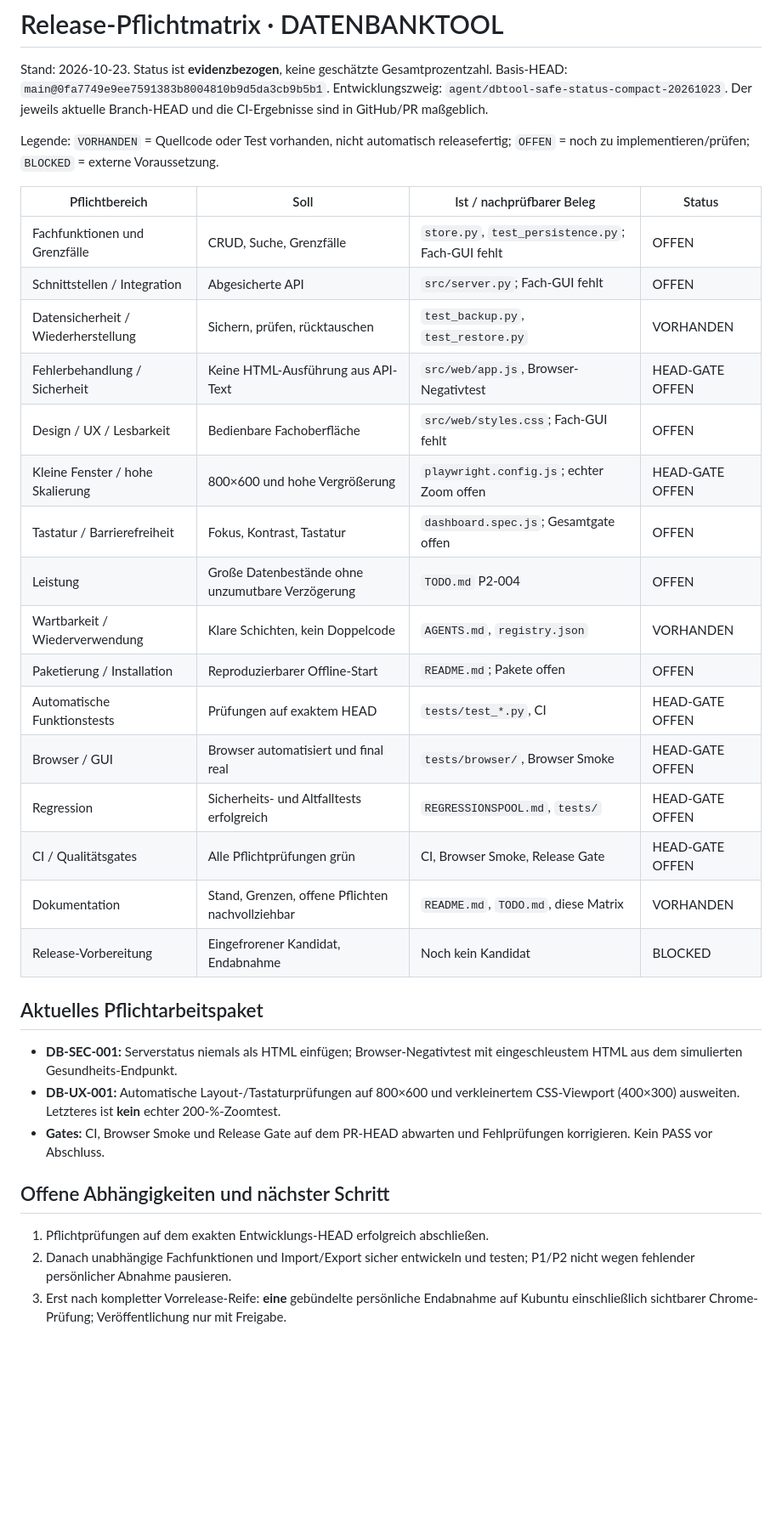
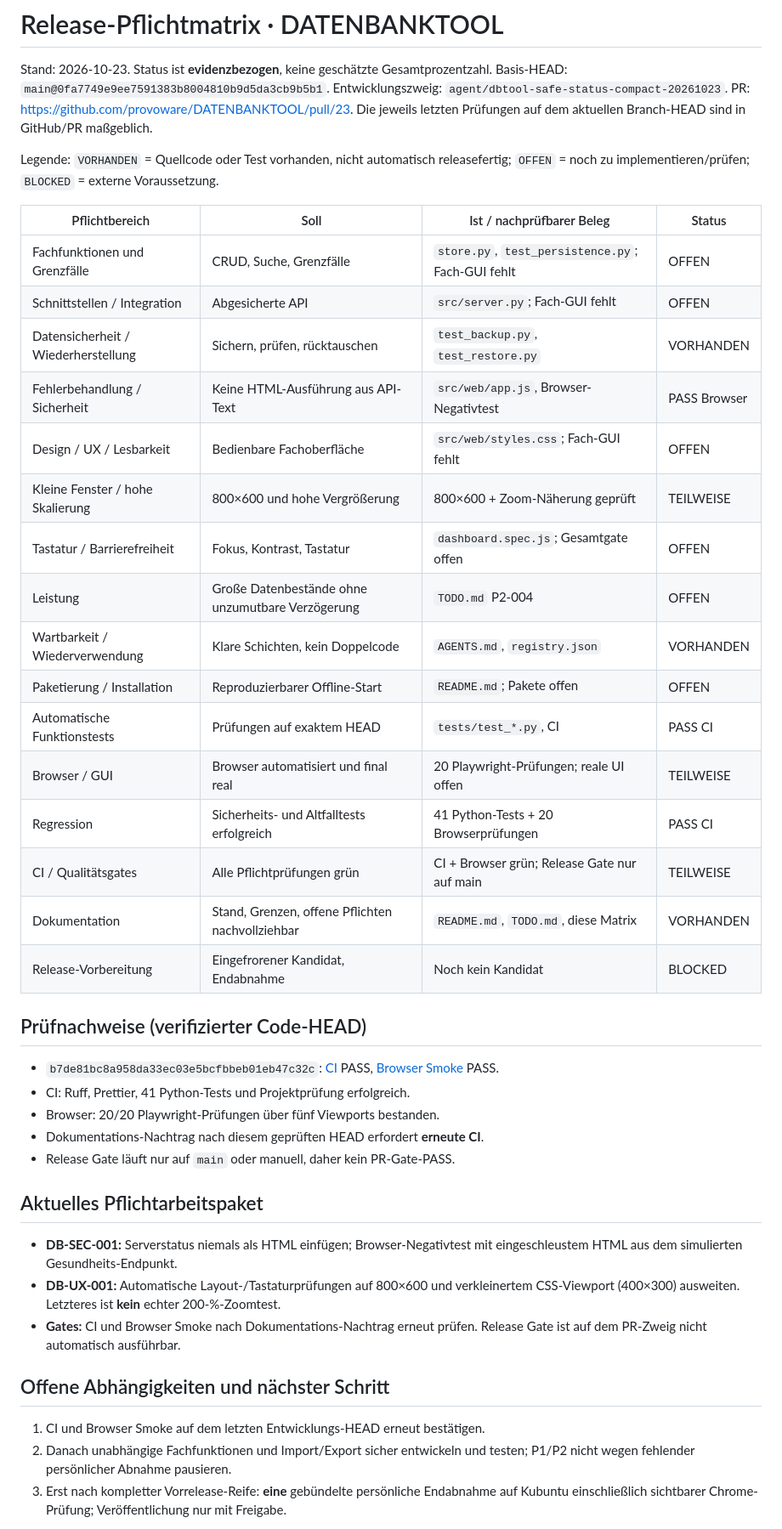
Before and after one commit to provoware/DATENBANKTOOL, a Markdown page: docs/RELEASE_PFLICHTMATRIX.md, the part around the change. Shown at 85% size. Rendered like a GitHub page; blank space fills up the shorter version.

Commit message:
docs(release): record 41 Python and 20 browser test evidence, keep final gates open

```diff
--- a/docs/RELEASE_PFLICHTMATRIX.md
+++ b/docs/RELEASE_PFLICHTMATRIX.md
@@ -3,7 +3,8 @@
 Stand: 2026-10-23. Status ist **evidenzbezogen**, keine geschätzte Gesamtprozentzahl.
 Basis-HEAD: `main@0fa7749e9ee7591383b8004810b9d5da3cb9b5b1`.
 Entwicklungszweig: `agent/dbtool-safe-status-compact-20261023`.
-Der jeweils aktuelle Branch-HEAD und die CI-Ergebnisse sind in GitHub/PR maßgeblich.
+PR: https://github.com/provoware/DATENBANKTOOL/pull/23.
+Die jeweils letzten Prüfungen auf dem aktuellen Branch-HEAD sind in GitHub/PR maßgeblich.
 
 Legende: `VORHANDEN` = Quellcode oder Test vorhanden, nicht automatisch releasefertig;
 `OFFEN` = noch zu implementieren/prüfen; `BLOCKED` = externe Voraussetzung.
@@ -13,19 +14,29 @@ Legende: `VORHANDEN` = Quellcode oder Test vorhanden, nicht automatisch releasef
 | Fachfunktionen und Grenzfälle | CRUD, Suche, Grenzfälle | `store.py`, `test_persistence.py`; Fach-GUI fehlt | OFFEN |
 | Schnittstellen / Integration | Abgesicherte API | `src/server.py`; Fach-GUI fehlt | OFFEN |
 | Datensicherheit / Wiederherstellung | Sichern, prüfen, rücktauschen | `test_backup.py`, `test_restore.py` | VORHANDEN |
-| Fehlerbehandlung / Sicherheit | Keine HTML-Ausführung aus API-Text | `src/web/app.js`, Browser-Negativtest | HEAD-GATE OFFEN |
+| Fehlerbehandlung / Sicherheit | Keine HTML-Ausführung aus API-Text | `src/web/app.js`, Browser-Negativtest | PASS Browser |
 | Design / UX / Lesbarkeit | Bedienbare Fachoberfläche | `src/web/styles.css`; Fach-GUI fehlt | OFFEN |
-| Kleine Fenster / hohe Skalierung | 800×600 und hohe Vergrößerung | `playwright.config.js`; echter Zoom offen | HEAD-GATE OFFEN |
+| Kleine Fenster / hohe Skalierung | 800×600 und hohe Vergrößerung | 800×600 + Zoom-Näherung geprüft | TEILWEISE |
 | Tastatur / Barrierefreiheit | Fokus, Kontrast, Tastatur | `dashboard.spec.js`; Gesamtgate offen | OFFEN |
 | Leistung | Große Datenbestände ohne unzumutbare Verzögerung | `TODO.md` P2-004 | OFFEN |
 | Wartbarkeit / Wiederverwendung | Klare Schichten, kein Doppelcode | `AGENTS.md`, `registry.json` | VORHANDEN |
 | Paketierung / Installation | Reproduzierbarer Offline-Start | `README.md`; Pakete offen | OFFEN |
-| Automatische Funktionstests | Prüfungen auf exaktem HEAD | `tests/test_*.py`, CI | HEAD-GATE OFFEN |
-| Browser / GUI | Browser automatisiert und final real | `tests/browser/`, Browser Smoke | HEAD-GATE OFFEN |
-| Regression | Sicherheits- und Altfalltests erfolgreich | `REGRESSIONSPOOL.md`, `tests/` | HEAD-GATE OFFEN |
-| CI / Qualitätsgates | Alle Pflichtprüfungen grün | CI, Browser Smoke, Release Gate | HEAD-GATE OFFEN |
+| Automatische Funktionstests | Prüfungen auf exaktem HEAD | `tests/test_*.py`, CI | PASS CI |
+| Browser / GUI | Browser automatisiert und final real | 20 Playwright-Prüfungen; reale UI offen | TEILWEISE |
+| Regression | Sicherheits- und Altfalltests erfolgreich | 41 Python-Tests + 20 Browserprüfungen | PASS CI |
+| CI / Qualitätsgates | Alle Pflichtprüfungen grün | CI + Browser grün; Release Gate nur auf main | TEILWEISE |
 | Dokumentation | Stand, Grenzen, offene Pflichten nachvollziehbar | `README.md`, `TODO.md`, diese Matrix | VORHANDEN |
 | Release-Vorbereitung | Eingefrorener Kandidat, Endabnahme | Noch kein Kandidat | BLOCKED |
+
+## Prüfnachweise (verifizierter Code-HEAD)
+
+- `b7de81bc8a958da33ec03e5bcfbbeb01eb47c32c`:
+  [CI](https://github.com/provoware/DATENBANKTOOL/actions/runs/39990541834) PASS,
+  [Browser Smoke](https://github.com/provoware/DATENBANKTOOL/actions/runs/39990541764) PASS.
+- CI: Ruff, Prettier, 41 Python-Tests und Projektprüfung erfolgreich.
+- Browser: 20/20 Playwright-Prüfungen über fünf Viewports bestanden.
+- Dokumentations-Nachtrag nach diesem geprüften HEAD erfordert **erneute CI**.
+- Release Gate läuft nur auf `main` oder manuell, daher kein PR-Gate-PASS.
 
 ## Aktuelles Pflichtarbeitspaket
 
@@ -33,12 +44,12 @@ Legende: `VORHANDEN` = Quellcode oder Test vorhanden, nicht automatisch releasef
   eingeschleustem HTML aus dem simulierten Gesundheits-Endpunkt.
 - **DB-UX-001:** Automatische Layout-/Tastaturprüfungen auf 800×600 und verkleinertem
   CSS-Viewport (400×300) ausweiten. Letzteres ist **kein** echter 200-%-Zoomtest.
-- **Gates:** CI, Browser Smoke und Release Gate auf dem PR-HEAD abwarten und
-  Fehlprüfungen korrigieren. Kein PASS vor Abschluss.
+- **Gates:** CI und Browser Smoke nach Dokumentations-Nachtrag erneut prüfen.
+  Release Gate ist auf dem PR-Zweig nicht automatisch ausführbar.
 
 ## Offene Abhängigkeiten und nächster Schritt
 
-1. Pflichtprüfungen auf dem exakten Entwicklungs-HEAD erfolgreich abschließen.
+1. CI und Browser Smoke auf dem letzten Entwicklungs-HEAD erneut bestätigen.
 2. Danach unabhängige Fachfunktionen und Import/Export sicher entwickeln und testen;
    P1/P2 nicht wegen fehlender persönlicher Abnahme pausieren.
 3. Erst nach kompletter Vorrelease-Reife: **eine** gebündelte persönliche Endabnahme
```
